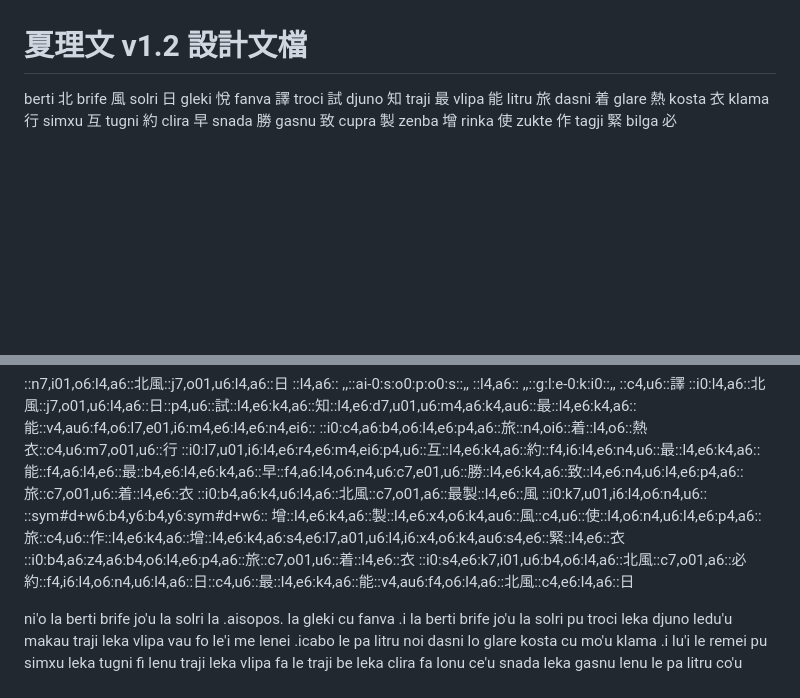
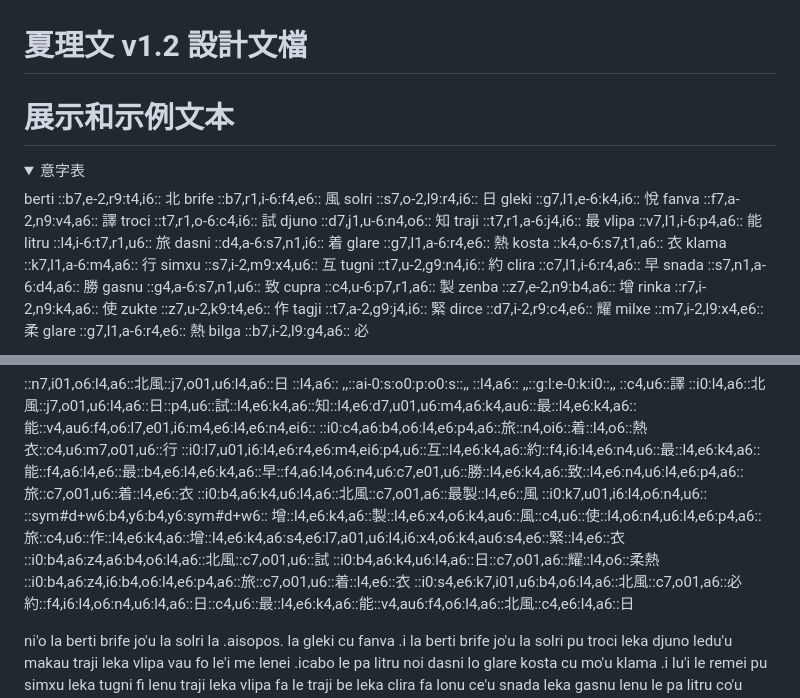
Before and after one commit to geezmolycos/aestivologica, a Markdown page: 夏理文v1.2设计文档.md, 2 parts joined by grey strips. Rendered like a GitHub page; folded sections open; blank space fills up the shorter version.

Commit message:
添加北风和太阳的词语表夏理构字形式

```diff
--- a/夏理文v1.2设计文档.md
+++ b/夏理文v1.2设计文档.md
@@ -1,27 +1,37 @@
 # 夏理文 v1.2 設計文檔
 
-berti 北
-brife 風
-solri 日
-gleki 悅
-fanva 譯
-troci 試
-djuno 知
-traji 最
-vlipa 能
-litru 旅
-dasni 着
-glare 熱
-kosta 衣
-klama 行
-simxu 互
-tugni 約
-clira 早
-snada 勝
-gasnu 致
-cupra 製
-zenba 增
-rinka 使
-zukte 作
-tagji 緊
-bilga 必
+# 展示和示例文本
+
+<details>
+<summary>意字表</summary>
+<div style="font-family: monospace;">
+
+berti ::b7,e-2,r9:t4,i6:: 北
+brife ::b7,r1,i-6:f4,e6:: 風
+solri ::s7,o-2,l9:r4,i6:: 日
+gleki ::g7,l1,e-6:k4,i6:: 悅
+fanva ::f7,a-2,n9:v4,a6:: 譯
+troci ::t7,r1,o-6:c4,i6:: 試
+djuno ::d7,j1,u-6:n4,o6:: 知
+traji ::t7,r1,a-6:j4,i6:: 最
+vlipa ::v7,l1,i-6:p4,a6:: 能
+litru ::l4,i-6:t7,r1,u6:: 旅
+dasni ::d4,a-6:s7,n1,i6:: 着
+glare ::g7,l1,a-6:r4,e6:: 熱
+kosta ::k4,o-6:s7,t1,a6:: 衣
+klama ::k7,l1,a-6:m4,a6:: 行
+simxu ::s7,i-2,m9:x4,u6:: 互
+tugni ::t7,u-2,g9:n4,i6:: 約
+clira ::c7,l1,i-6:r4,a6:: 早
+snada ::s7,n1,a-6:d4,a6:: 勝
+gasnu ::g4,a-6:s7,n1,u6:: 致
+cupra ::c4,u-6:p7,r1,a6:: 製
+zenba ::z7,e-2,n9:b4,a6:: 增
+rinka ::r7,i-2,n9:k4,a6:: 使
+zukte ::z7,u-2,k9:t4,e6:: 作
+tagji ::t7,a-2,g9:j4,i6:: 緊
+dirce ::d7,i-2,r9:c4,e6:: 耀
+milxe ::m7,i-2,l9:x4,e6:: 柔
+glare ::g7,l1,a-6:r4,e6:: 熱
+bilga ::b7,i-2,l9:g4,a6:: 必
+
@@ -31,7 +43,8 @@ bilga 必
 ::l4,a6:: ,,::g:l:e-0:k:i0::,, ::c4,u6::譯
 ::i0:l4,a6::北風::j7,o01,u6:l4,a6::日::p4,u6::試::l4,e6:k4,a6::知::l4,e6:d7,u01,u6:m4,a6:k4,au6::最::l4,e6:k4,a6::能::v4,au6:f4,o6:l7,e01,i6:m4,e6:l4,e6:n4,ei6:: ::i0:c4,a6:b4,o6:l4,e6:p4,a6::旅::n4,oi6::着::l4,o6::熱衣::c4,u6:m7,o01,u6::行
 ::i0:l7,u01,i6:l4,e6:r4,e6:m4,ei6:p4,u6::互::l4,e6:k4,a6::約::f4,i6:l4,e6:n4,u6::最::l4,e6:k4,a6::能::f4,a6:l4,e6::最::b4,e6:l4,e6:k4,a6::早::f4,a6:l4,o6:n4,u6:c7,e01,u6::勝::l4,e6:k4,a6::致::l4,e6:n4,u6:l4,e6:p4,a6::旅::c7,o01,u6::着::l4,e6::衣
-::i0:b4,a6:k4,u6:l4,a6::北風::c7,o01,a6::最製::l4,e6::風 ::i0:k7,u01,i6:l4,o6:n4,u6:: ::sym#d+w6:b4,y6:b4,y6:sym#d+w6:: 增::l4,e6:k4,a6::製::l4,e6:x4,o6:k4,au6::風::c4,u6::使::l4,o6:n4,u6:l4,e6:p4,a6::旅::c4,u6::作::l4,e6:k4,a6::增::l4,e6:k4,a6:s4,e6:l7,a01,u6:l4,i6:x4,o6:k4,au6:s4,e6::緊::l4,e6::衣 ::i0:b4,a6:z4,a6:b4,o6:l4,e6:p4,a6::旅::c7,o01,u6::着::l4,e6::衣
+::i0:b4,a6:k4,u6:l4,a6::北風::c7,o01,a6::最製::l4,e6::風 ::i0:k7,u01,i6:l4,o6:n4,u6:: ::sym#d+w6:b4,y6:b4,y6:sym#d+w6:: 增::l4,e6:k4,a6::製::l4,e6:x4,o6:k4,au6::風::c4,u6::使::l4,o6:n4,u6:l4,e6:p4,a6::旅::c4,u6::作::l4,e6:k4,a6::增::l4,e6:k4,a6:s4,e6:l7,a01,u6:l4,i6:x4,o6:k4,au6:s4,e6::緊::l4,e6::衣 ::i0:b4,a6:z4,a6:b4,o6:l4,a6::北風::c7,o01,u6::試
+::i0:b4,a6:k4,u6:l4,a6::日::c7,o01,a6::耀::l4,o6::柔熱 ::i0:b4,a6:z4,i6:b4,o6:l4,e6:p4,a6::旅::c7,o01,u6::着::l4,e6::衣
 ::i0:s4,e6:k7,i01,u6:b4,o6:l4,a6::北風::c7,o01,a6::必約::f4,i6:l4,o6:n4,u6:l4,a6::日::c4,u6::最::l4,e6:k4,a6::能::v4,au6:f4,o6:l4,a6::北風::c4,e6:l4,a6::日
 
 ni'o la berti brife jo'u la solri
```
Also changed, not shown: other parts of 夏理文v1.2设计文档.md (+2 -0 lines).
